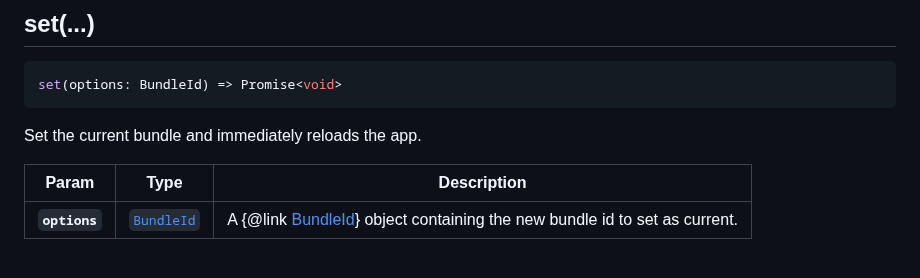
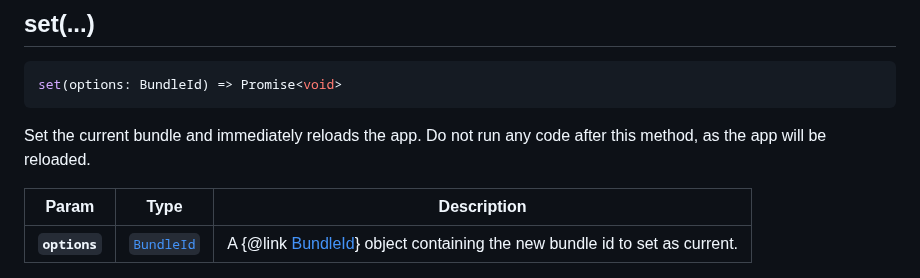
Before and after one commit to Cap-go/capacitor-updater, a Markdown page: api.md, the part around the change. GitHub-like rendering.

````diff
--- a/api.md
+++ b/api.md
@@ -259,7 +259,7 @@ Set the next bundle to be used when the app is reloaded.
 set(options: BundleId) => Promise<void>
 ```
 
-Set the current bundle and immediately reloads the app.
+Set the current bundle and immediately reloads the app. Do not run any code after this method, as the app will be reloaded.
 
 | Param         | Type                                          | Description                                                                                       |
 | ------------- | --------------------------------------------- | ------------------------------------------------------------------------------------------------- |
````
Also changed, not shown: README.md (+1 -1 lines).
